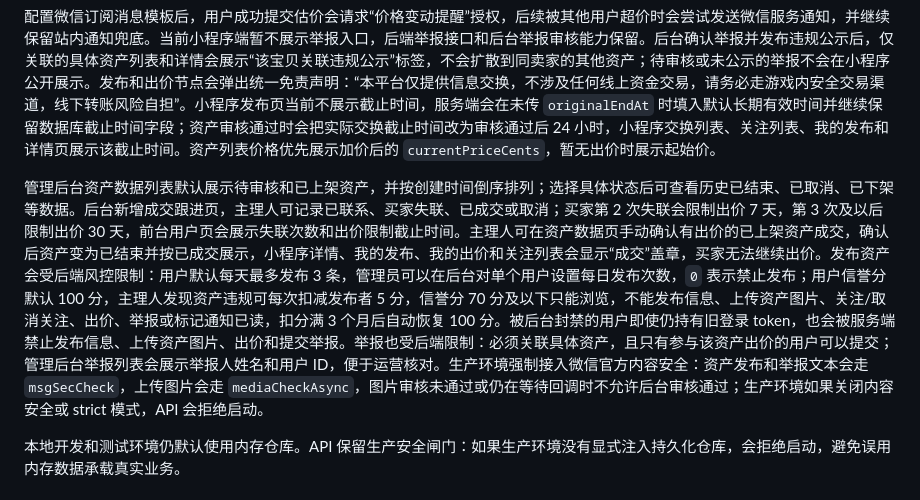
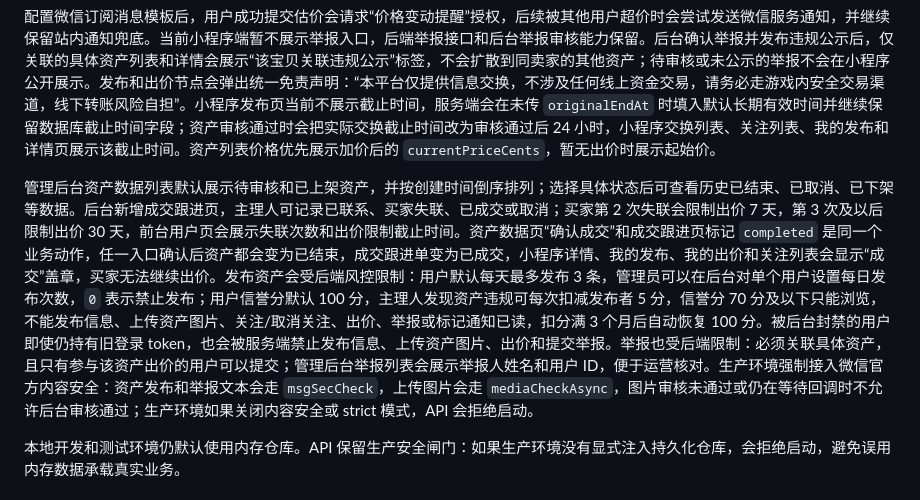
Before and after one commit to ggh666/auction-platform, a Markdown page: README.md, the part around the change. GitHub-like rendering.

Commit message:
docs: clarify deal confirmation semantics

```diff
--- a/README.md
+++ b/README.md
@@ -12,7 +12,7 @@
 
 配置微信订阅消息模板后，用户成功提交估价会请求“价格变动提醒”授权，后续被其他用户超价时会尝试发送微信服务通知，并继续保留站内通知兜底。当前小程序端暂不展示举报入口，后端举报接口和后台举报审核能力保留。后台确认举报并发布违规公示后，仅关联的具体资产列表和详情会展示“该宝贝关联违规公示”标签，不会扩散到同卖家的其他资产；待审核或未公示的举报不会在小程序公开展示。发布和出价节点会弹出统一免责声明：“本平台仅提供信息交换，不涉及任何线上资金交易，请务必走游戏内安全交易渠道，线下转账风险自担”。小程序发布页当前不展示截止时间，服务端会在未传 `originalEndAt` 时填入默认长期有效时间并继续保留数据库截止时间字段；资产审核通过时会把实际交换截止时间改为审核通过后 24 小时，小程序交换列表、关注列表、我的发布和详情页展示该截止时间。资产列表价格优先展示加价后的 `currentPriceCents`，暂无出价时展示起始价。
 
-管理后台资产数据列表默认展示待审核和已上架资产，并按创建时间倒序排列；选择具体状态后可查看历史已结束、已取消、已下架等数据。后台新增成交跟进页，主理人可记录已联系、买家失联、已成交或取消；买家第 2 次失联会限制出价 7 天，第 3 次及以后限制出价 30 天，前台用户页会展示失联次数和出价限制截止时间。主理人可在资产数据页手动确认有出价的已上架资产成交，确认后资产变为已结束并按已成交展示，小程序详情、我的发布、我的出价和关注列表会显示“成交”盖章，买家无法继续出价。发布资产会受后端风控限制：用户默认每天最多发布 3 条，管理员可以在后台对单个用户设置每日发布次数，`0` 表示禁止发布；用户信誉分默认 100 分，主理人发现资产违规可每次扣减发布者 5 分，信誉分 70 分及以下只能浏览，不能发布信息、上传资产图片、关注/取消关注、出价、举报或标记通知已读，扣分满 3 个月后自动恢复 100 分。被后台封禁的用户即使仍持有旧登录 token，也会被服务端禁止发布信息、上传资产图片、出价和提交举报。举报也受后端限制：必须关联具体资产，且只有参与该资产出价的用户可以提交；管理后台举报列表会展示举报人姓名和用户 ID，便于运营核对。生产环境强制接入微信官方内容安全：资产发布和举报文本会走 `msgSecCheck`，上传图片会走 `mediaCheckAsync`，图片审核未通过或仍在等待回调时不允许后台审核通过；生产环境如果关闭内容安全或 strict 模式，API 会拒绝启动。
+管理后台资产数据列表默认展示待审核和已上架资产，并按创建时间倒序排列；选择具体状态后可查看历史已结束、已取消、已下架等数据。后台新增成交跟进页，主理人可记录已联系、买家失联、已成交或取消；买家第 2 次失联会限制出价 7 天，第 3 次及以后限制出价 30 天，前台用户页会展示失联次数和出价限制截止时间。资产数据页“确认成交”和成交跟进页标记 `completed` 是同一个业务动作，任一入口确认后资产都会变为已结束，成交跟进单变为已成交，小程序详情、我的发布、我的出价和关注列表会显示“成交”盖章，买家无法继续出价。发布资产会受后端风控限制：用户默认每天最多发布 3 条，管理员可以在后台对单个用户设置每日发布次数，`0` 表示禁止发布；用户信誉分默认 100 分，主理人发现资产违规可每次扣减发布者 5 分，信誉分 70 分及以下只能浏览，不能发布信息、上传资产图片、关注/取消关注、出价、举报或标记通知已读，扣分满 3 个月后自动恢复 100 分。被后台封禁的用户即使仍持有旧登录 token，也会被服务端禁止发布信息、上传资产图片、出价和提交举报。举报也受后端限制：必须关联具体资产，且只有参与该资产出价的用户可以提交；管理后台举报列表会展示举报人姓名和用户 ID，便于运营核对。生产环境强制接入微信官方内容安全：资产发布和举报文本会走 `msgSecCheck`，上传图片会走 `mediaCheckAsync`，图片审核未通过或仍在等待回调时不允许后台审核通过；生产环境如果关闭内容安全或 strict 模式，API 会拒绝启动。
 
 本地开发和测试环境仍默认使用内存仓库。API 保留生产安全闸门：如果生产环境没有显式注入持久化仓库，会拒绝启动，避免误用内存数据承载真实业务。
 
```
